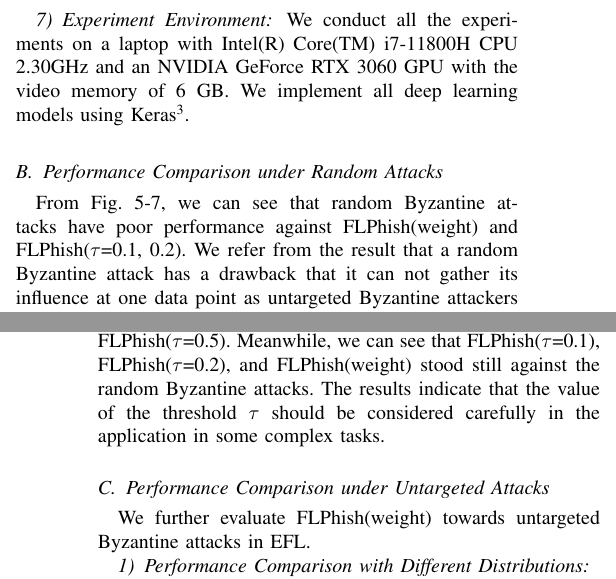
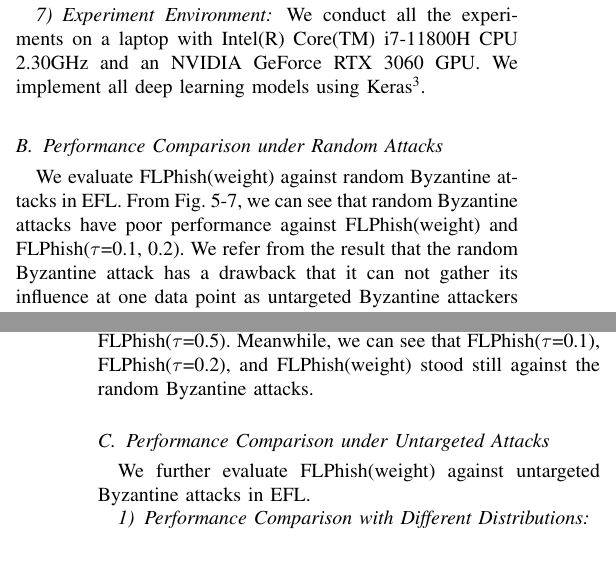
Before and after one commit to WhileBug/FLPhish, a LaTeX paper (Manuscript_TIFS/manuscript_TIFS.tex): two parts of the columns of pages 9 and 11 of 13, joined at a grey line, cut so that both start at the same text, the shorter picture padded with empty space. Compiled offline with pdfLaTeX.

Commit message:
排版完成

```diff
--- a/Manuscript_TIFS/manuscript_TIFS.tex
+++ b/Manuscript_TIFS/manuscript_TIFS.tex
@@ -524,7 +524,7 @@ In this section, we experimentally evaluate our FLPhish (noted as FLPhish(weight
     \end{itemize}
 
 
-  \subsubsection{{\textit{Experiment Environment}}} We conduct all the experiments on a laptop with Intel(R) Core(TM) i7-11800H CPU 2.30GHz and an NVIDIA GeForce RTX 3060 GPU with the video memory of 6 GB. We implement all deep learning models using Keras\footnote{https://keras.io/}.
+  \subsubsection{{\textit{Experiment Environment}}} We conduct all the experiments on a laptop with Intel(R) Core(TM) i7-11800H CPU 2.30GHz and an NVIDIA GeForce RTX 3060 GPU. We implement all deep learning models using Keras\footnote{https://keras.io/}.
 
 
 
@@ -552,7 +552,7 @@ In this section, we experimentally evaluate our FLPhish (noted as FLPhish(weight
 
 
   \subsection{Performance Comparison under Random Attacks}
-  From Fig. \ref{fig_exp_extreme}-\ref{fig_table_byzantines_random}, we can see that random Byzantine attacks have poor performance against FLPhish(weight) and FLPhish($\tau$=0.1, 0.2). We refer from the result that a random Byzantine attack has a drawback that it can not gather its influence at one data point as untargeted Byzantine attackers do. Meanwhile, we can see that it has good results in attacking FLPhish($\tau$=0.5) in the CIFAR-10 dataset. From Fig. \ref{fig_exp_reputation}, we can see that the reputation of benign clients in CIFAR-10 experiments rapidly falls under the threshold of 0.5 due to the complexity of the tasks. With the increase of imbalance degree value $q$, the reputation of the benign clients falls more rapidly in the experiments of the CIFAR-10 dataset than in the experiments of the MNIST and the Fashion-MNIST dataset. As benign clients' reputations in the experiments of the CIFAR-10 dataset become under the threshold $\tau$ of 0.5, they are identified as malicious Byzantine attackers as well. As many benign clients are falsely identified as Byzantine attackers, the FL server lacks enough trusted FL clients to assist the aggregation, therefore causing a bad performance of FLPhish($\tau$=0.5). Meanwhile, we can see that FLPhish($\tau$=0.1), FLPhish($\tau$=0.2), and FLPhish(weight) stood still against the random Byzantine attacks. The results indicate that the value of the threshold $\tau$ should be considered carefully in the application in some complex tasks.
+  \par We evaluate FLPhish(weight) against random Byzantine attacks in EFL. From Fig. \ref{fig_exp_extreme}-\ref{fig_table_byzantines_random}, we can see that random Byzantine attacks have poor performance against FLPhish(weight) and FLPhish($\tau$=0.1, 0.2). We refer from the result that the random Byzantine attack has a drawback that it can not gather its influence at one data point as untargeted Byzantine attackers do. Meanwhile, we can see that it has good results in attacking FLPhish($\tau$=0.5) in the CIFAR-10 dataset. From Fig. \ref{fig_exp_reputation}, we can see that the reputation of benign clients in CIFAR-10 experiments rapidly falls under the threshold of 0.5 due to the complexity of the tasks. With the increase of imbalance degree value $q$, the reputation of the benign clients falls more rapidly in the experiments of the CIFAR-10 dataset than in the experiments of the MNIST and the Fashion-MNIST dataset. As benign clients' reputations in the experiments of the CIFAR-10 dataset become under the threshold $\tau$ of 0.5, they are identified as malicious Byzantine attackers as well. As many benign clients are falsely identified as Byzantine attackers, the FL server lacks enough trusted FL clients to assist the aggregation, therefore causing a bad performance of FLPhish($\tau$=0.5). Meanwhile, we can see that FLPhish($\tau$=0.1), FLPhish($\tau$=0.2), and FLPhish(weight) stood still against the random Byzantine attacks.
 
 
 
@@ -561,16 +561,11 @@ In this section, we experimentally evaluate our FLPhish (noted as FLPhish(weight
 
 
 
-  \subsection{{Performance Comparison under Untargeted Attacks}} We further evaluate FLPhish(weight) towards untargeted Byzantine attacks in EFL.
-
-
+  \subsection{{Performance Comparison under Untargeted Attacks}} We further evaluate FLPhish(weight) against untargeted Byzantine attacks in EFL.
 
     \subsubsection{\ul{Performance Comparison with Different Distributions}} We test our FLPhish(weight) in an experiment environment with a fixed Byzantine attacker fraction of 0.5 and a variable distribution imbalance value $q$ across tests. The experiment results are shown in Fig. \ref{fig_table_imbalances_untargeted}. We can see that both FLPhish($\tau$=0.1,0.2,0.5) and FLPhish(weight) outperform other schemes. When the imbalance degree $q$ reaches 0.8, the distribution of data becomes very non-IID. In this situation, the FLPhish($\tau$=0.5)'s performance progressively deteriorates. When confronted with a distribution with an imbalance degree of $q=0.8$, each client performs poorly, resulting in a loss of reputation. The accuracy of the global model declines sharply as the degree of imbalance rises. Throughout the learning phase, the accuracy of the global model under FLPhish($\tau$=0.5) remains at 0.1. It means that FLPhish($\tau$=0.5) considers all clients to be Byzantine, thus invalidating the aggregation process. As can be seen, the FLPhish($\tau$=0.2) outperforms the FLPhish($\tau$=0.1,0.5). To avoid a high false-negative rate, the threshold $\tau$ of FLPhish($\tau$) should be set to a lower value when the distribution becomes non-IID. It should be set to 0.2 in the MNIST experiment. Meanwhile, FLPhish(weight) maintains its performance under varying degrees of imbalance.
 
-
-
-
-    \subsubsection{\ul{Performance Comparison with Different Fractions of Byzantine Clients}} Different fractions of Byzantine attackers are taken into account as well. Figure. \ref{fig_table_byzantines_untargeted} shows that the accuracy for FedAvg, Median and Trimmed Mean begins to fall rapidly when the Byzantine portion reaches nearly 50\%. Furthermore, FedAvg, Median, and Trimmed Mean perform extremely invalidly (the accuracy falls below 1\%) when encountered with high fractions of Byzantine attackers. In comparison, FLPhish($\tau$) and FLPhish(weight)'s performance under various thresholds maintain a high level of performance as the portion grows. Both FLPhish($\tau$) and FLPhish(weight) effectively detect Byzantine attackers and accurately discard them from the aggregation process. The global model can be successfully trained without the involvement of Byzantine attackers during the aggregation iterations. Furthermore, the data show that FLPhish($\tau$=0.1) performs worse than the other two. This is since the threshold=0.1 is far too low to adequately detect Byzantine attackers. Though the Byzantine attackers try to make the right predictions of the public dataset and then send the opposite wrong predictions to the FL server. But they also make wrong predictions first and coincidentally transfer the opposite right predictions to the FL server. Thus the reputation values of some Byzantine attackers, in particular, can exceed 0.1. It indicates that if the threshold is not well set, Byzantine attackers can avoid being detected by FLPhish($\tau$). As the fractions of Byzantine attackers go over the threshold of 50\%, the harm brought by untargeted Byzantine attacks increase rapidly for they outnumber the fractions of the benign clients. In the meantime, FLPhish(weight) shows stable performance whenever the fractions of Byzantine attackers are.
+    \subsubsection{\ul{Performance Comparison with Different Fractions of Byzantine Clients}} Different fractions of Byzantine attackers are taken into account as well. Figure. \ref{fig_table_byzantines_untargeted} shows that the accuracy for FedAvg, Median and Trimmed Mean begins to fall rapidly when the Byzantine portion reaches nearly 50\%. Furthermore, FedAvg, Median, and Trimmed Mean perform extremely invalidly (the accuracy falls below 1\%) when encountered with high fractions of Byzantine attackers. In comparison, FLPhish($\tau$) and FLPhish(weight)'s performance under various thresholds maintain a high level of performance as the portion grows. Both FLPhish($\tau$) and FLPhish(weight) effectively detect Byzantine attackers and accurately discard them from the aggregation process. The global model can be successfully trained without the involvement of Byzantine attackers during the aggregation iterations. Furthermore, the data show that FLPhish($\tau$=0.1) performs worse than the other two. This is since the threshold=0.1 is far too low to adequately detect Byzantine attackers. Though the Byzantine attackers try to make the right predictions of the public dataset and then send the opposite wrong predictions to the FL server. But they also make wrong predictions first and transfer the opposite right predictions to the FL server. Thus the reputation values of some Byzantine attackers, in particular, can exceed 0.1. It indicates that if the threshold is not well set, Byzantine attackers can avoid being detected by FLPhish($\tau$). As the fractions of Byzantine attackers go over the threshold of 50\%, the harm brought by untargeted Byzantine attacks increase rapidly for they outnumber the fractions of the benign clients. In the meantime, FLPhish(weight) shows stable performance whenever the fractions of Byzantine attackers are.
 
     %\subsection{{Experiment Result Analysis}} Our experiment results demonstrate that both FLPhish($\tau$) and FLPhish(weight) outperform FedAvg, Median \cite{ref_13_defense} and Trimmed Mean \cite{ref_13_defense} on defending against Byzantine attacks in FL. The results also show that the threshold setting has a significant impact on the performance of the FLPhish($\tau$). Only when the managers of FL servers have complete knowledge of FL clients (the imbalance degree of each client), can they accurately set the value of the threshold suitably. However, it is not feasible due to the privacy concern of FL. FLPhish(weight), on the other hand, remains constant regardless of the circumstances. FLPhish(weight) can let clients with higher performance have a stronger influence on the aggregation process by using the reputation value as the weight. To summarize, FLPhish(weight) is a better and more stable aggregation technique than FLPhish(weight) and demonstrates to be a more practical Byzantine defense framework.
 
```
Also changed, not shown: Manuscript_TIFS/manuscript_TIFS.pdf, Manuscript_TIFS/manuscript_TIFS.tex (6 more changed lines), 3 other files.
